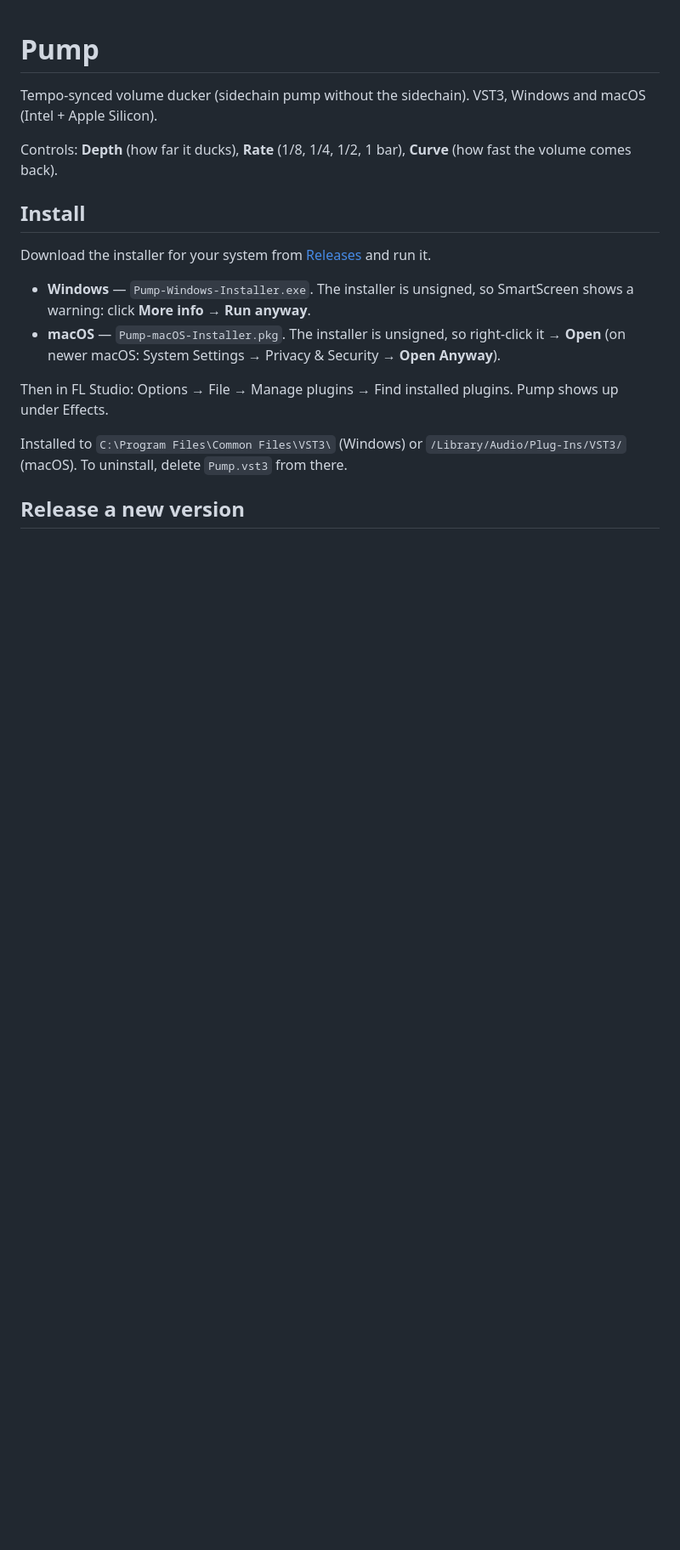
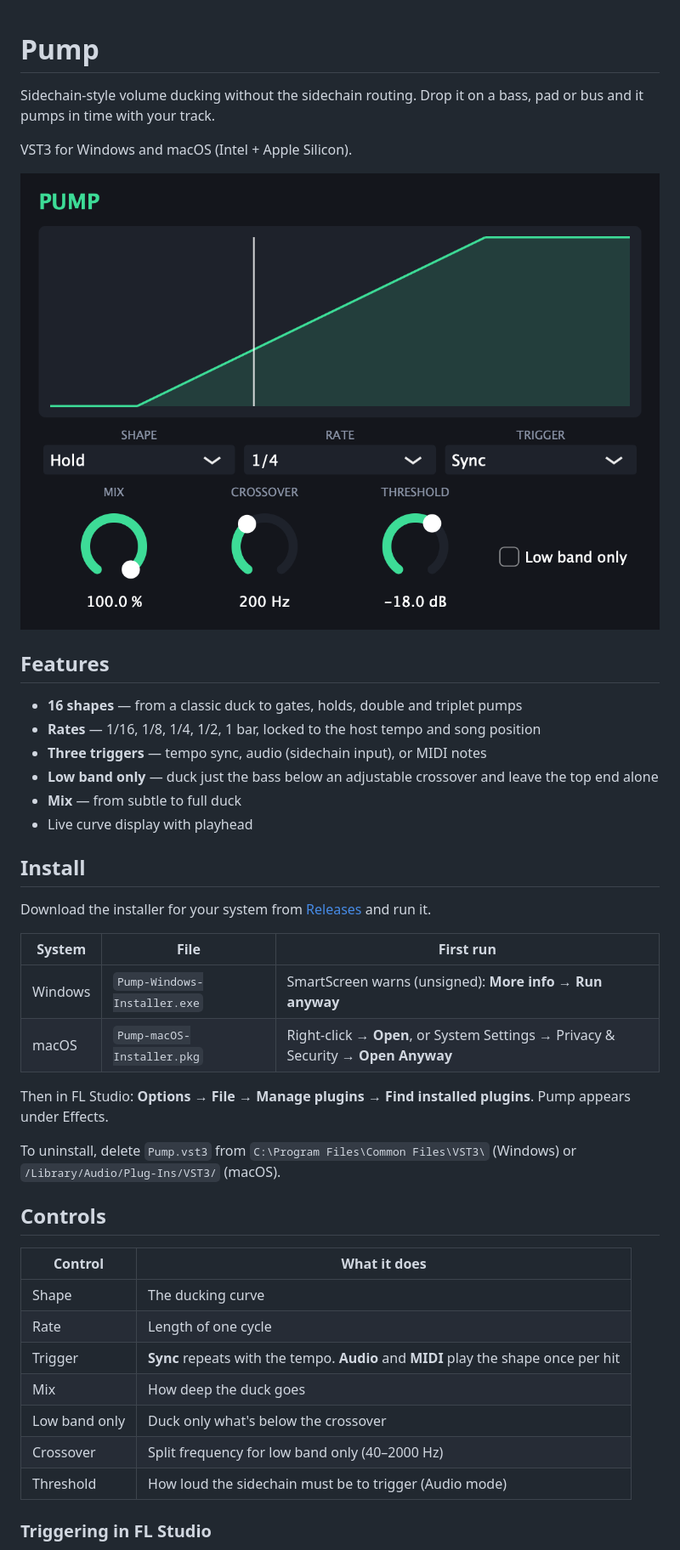
Before and after one commit to Siimas/undertow, a Markdown page: README.md, the part around one of its changes. Shown at 85% size. Drawn GitHub-style; pictures changed too: docs/screenshot.png (added); blank space fills up the shorter version.

Commit message:
Pump 1.0: shape library, audio/MIDI triggers, band split, custom UI
Co-Authored-By: Claude Fable 5.2 <noreply@anthropic.com>

```diff
--- a/README.md
+++ b/README.md
@@ -1,18 +1,44 @@
 # Pump
 
-Tempo-synced volume ducker (sidechain pump without the sidechain). VST3, Windows and macOS (Intel + Apple Silicon).
+Sidechain-style volume ducking without the sidechain routing. Drop it on a bass, pad or bus and it pumps in time with your track.
 
-Controls: **Depth** (how far it ducks), **Rate** (1/8, 1/4, 1/2, 1 bar), **Curve** (how fast the volume comes back).
+VST3 for Windows and macOS (Intel + Apple Silicon).
+
+![Pump](docs/screenshot.png)
+
+## Features
+
+- **16 shapes** — from a classic duck to gates, holds, double and triplet pumps
+- **Rates** — 1/16, 1/8, 1/4, 1/2, 1 bar, locked to the host tempo and song position
+- **Three triggers** — tempo sync, audio (sidechain input), or MIDI notes
+- **Low band only** — duck just the bass below an adjustable crossover and leave the top end alone
+- **Mix** — from subtle to full duck
+- Live curve display with playhead
 
 ## Install
 
 Download the installer for your system from [Releases](../../releases/latest) and run it.
 
-- **Windows** — `Pump-Windows-Installer.exe`. The installer is unsigned, so SmartScreen shows a warning: click **More info → Run anyway**.
-- **macOS** — `Pump-macOS-Installer.pkg`. The installer is unsigned, so right-click it → **Open** (on newer macOS: System Settings → Privacy & Security → **Open Anyway**).
+| System | File | First run |
+|---|---|---|
+| Windows | `Pump-Windows-Installer.exe` | SmartScreen warns (unsigned): **More info → Run anyway** |
+| macOS | `Pump-macOS-Installer.pkg` | Right-click → **Open**, or System Settings → Privacy & Security → **Open Anyway** |
 
-Then in FL Studio: Options → File → Manage plugins → Find installed plugins. Pump shows up under Effects.
+Then in FL Studio: **Options → File → Manage plugins → Find installed plugins**. Pump appears under Effects.
 
-Installed to `C:\Program Files\Common Files\VST3\` (Windows) or `/Library/Audio/Plug-Ins/VST3/` (macOS). To uninstall, delete `Pump.vst3` from there.
+To uninstall, delete `Pump.vst3` from `C:\Program Files\Common Files\VST3\` (Windows) or `/Library/Audio/Plug-Ins/VST3/` (macOS).
 
-## Release a new version
+## Controls
+
+| Control | What it does |
+|---|---|
+| Shape | The ducking curve |
+| Rate | Length of one cycle |
+| Trigger | **Sync** repeats with the tempo. **Audio** and **MIDI** play the shape once per hit |
+| Mix | How deep the duck goes |
+| Low band only | Duck only what's below the crossover |
+| Crossover | Split frequency for low band only (40–2000 Hz) |
+| Threshold | How loud the sidechain must be to trigger (Audio mode) |
+
+### Triggering in FL Studio
+
```
Also changed, not shown: other parts of README.md (+34 -2 lines), 7 other files.
